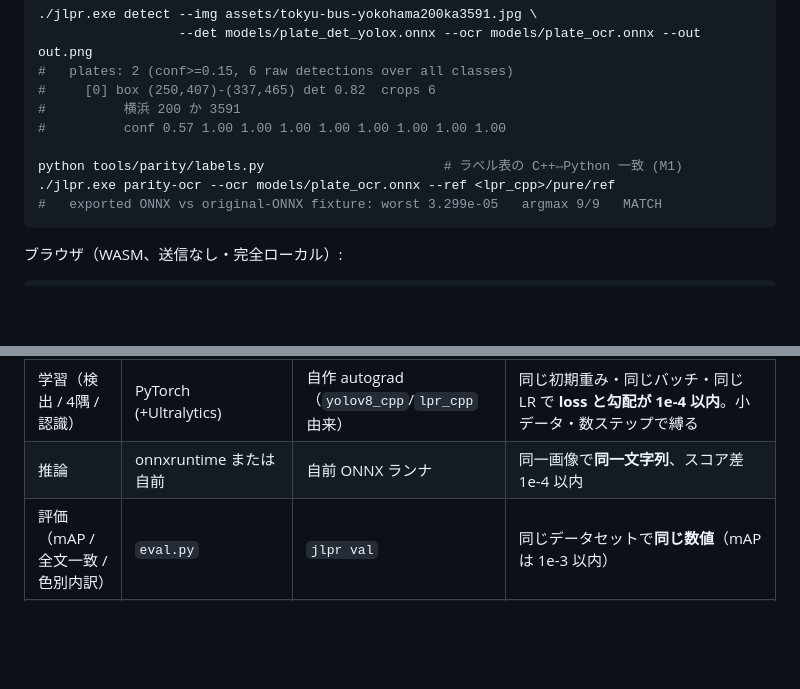
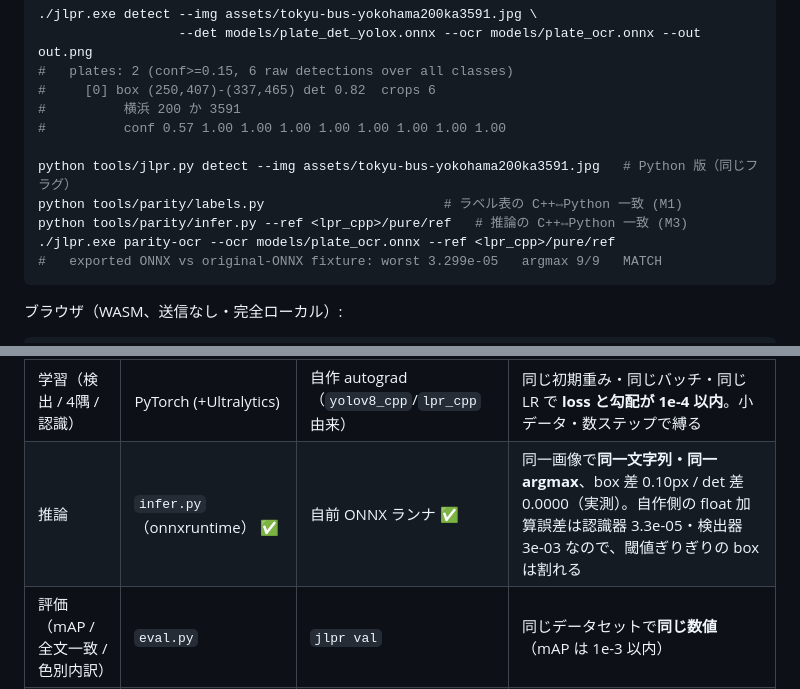
Before and after one commit to yomei-o/yolo_lpr_cpp, a Markdown page: README.md, 2 parts joined by grey strips. Rendered like a GitHub page; blank space fills up the shorter version.

````diff
--- a/README.md
+++ b/README.md
@@ -27,7 +27,9 @@ sh build/gcc.sh pure/jlpr.cpp -o jlpr.exe          # または sh build/cc.sh (M
 #          横浜 200 か 3591
 #          conf 0.57 1.00 1.00 1.00 1.00 1.00 1.00 1.00 1.00
 
+python tools/jlpr.py detect --img assets/tokyu-bus-yokohama200ka3591.jpg   # Python 版（同じフラグ）
 python tools/parity/labels.py                       # ラベル表の C++⇔Python 一致 (M1)
+python tools/parity/infer.py --ref <lpr_cpp>/pure/ref   # 推論の C++⇔Python 一致 (M3)
 ./jlpr.exe parity-ocr --ocr models/plate_ocr.onnx --ref <lpr_cpp>/pure/ref
 #   exported ONNX vs original-ONNX fixture: worst 3.299e-05   argmax 9/9   MATCH
 ```
@@ -84,7 +86,7 @@ node wasm/test_node.js         # ヘッドレスの回帰テスト（CLI と同
 | ラベル表（地名138/かな/分類番号/種別） | `labels.py` ✅ | `spec.hpp` ✅ | 唯一の定義 `spec/labels.txt` を**両方が実行時にパース**（生成物ではなく同じ入力）。dump と埋め込みヘッダがバイト一致 |
 | 合成データ生成 | `gen.py` | `gen.cpp` | 同じ seed で**文字列・4隅・変換パラメータ・色・種別が完全一致**。画像はラスタライザ差（PIL/FreeType vs stb_truetype）が出るので、一致は幾何とラベルまでとし、画像は統計と目視で同等を確認 |
 | 学習（検出 / 4隅 / 認識） | PyTorch (+Ultralytics) | 自作 autograd（`yolov8_cpp`/`lpr_cpp` 由来） | 同じ初期重み・同じバッチ・同じ LR で **loss と勾配が 1e-4 以内**。小データ・数ステップで縛る |
-| 推論 | onnxruntime または自前 | 自前 ONNX ランナ | 同一画像で**同一文字列**、スコア差 1e-4 以内 |
+| 推論 | `infer.py`（onnxruntime） ✅ | 自前 ONNX ランナ ✅ | 同一画像で**同一文字列・同一 argmax**、box 差 0.10px / det 差 0.0000（実測）。自作側の float 加算誤差は認識器 3.3e-05・検出器 3e-03 なので、閾値ぎりぎりの box は割れる |
 | 評価（mAP / 全文一致 / 色別内訳） | `eval.py` | `jlpr val` | 同じデータセットで**同じ数値**（mAP は 1e-3 以内） |
 | ONNX 出力 | `torch.onnx.export` | 自前エクスポータ | 出力 ONNX を相互に読み込んで **forward が 1e-5 以内** |
 | WASM | — | `emcc`（C++ 側の役目） | ブラウザで CLI と同じ文字列が出る |
````
Also changed, not shown: RESUME.md (+17 -5 lines).
